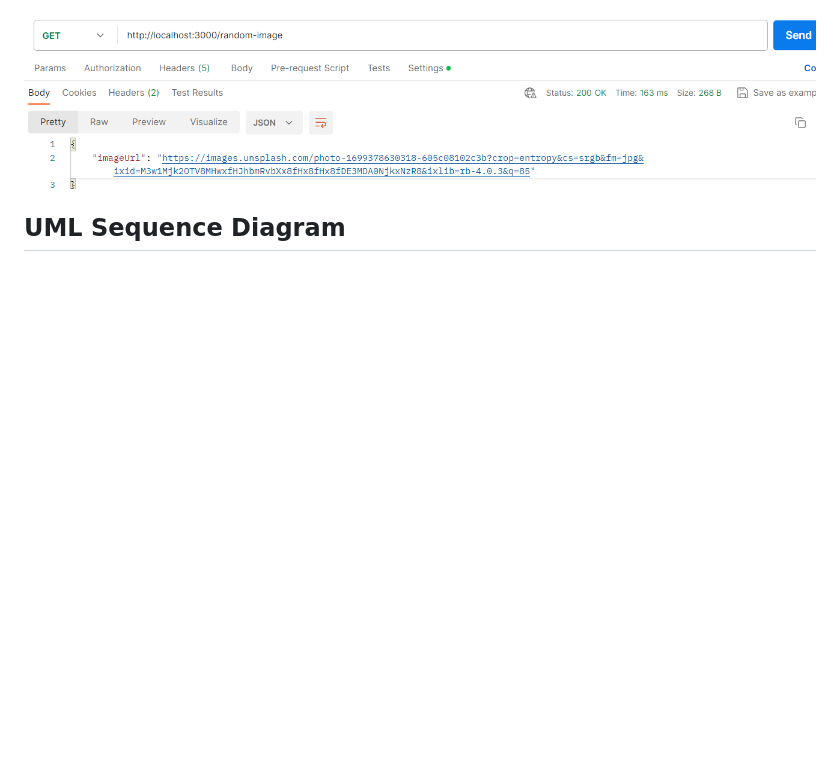
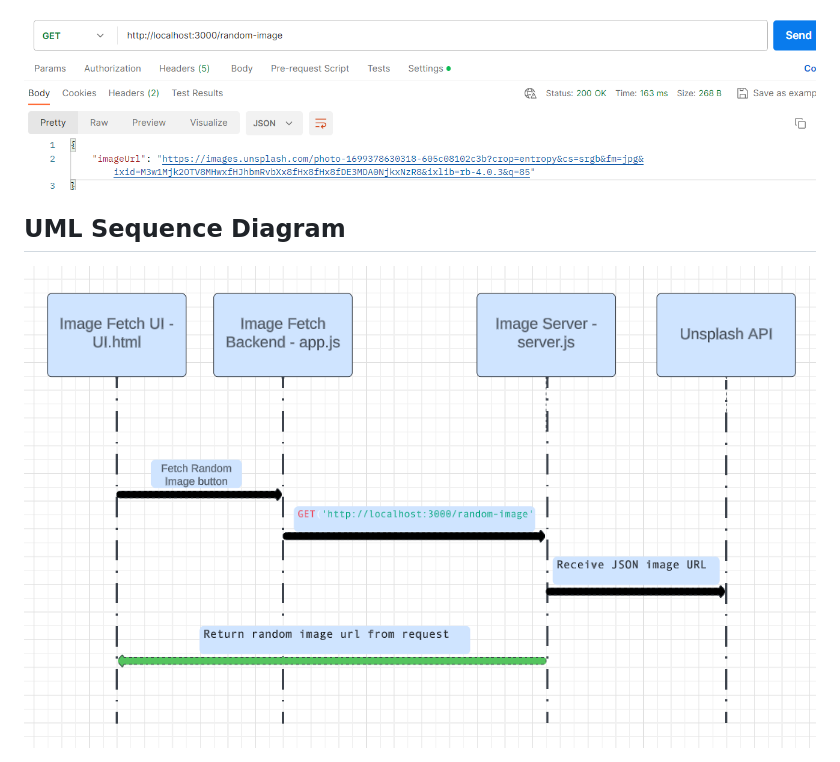
Before and after one commit to superhermione/random-image-microservice, a Markdown page: README.md, the part around the change. GitHub-like rendering; pictures changed too: assets/UML.png (added); blank space fills up the shorter version.

Commit message:
uml update

```diff
--- a/README.md
+++ b/README.md
@@ -29,3 +29,5 @@ View the response body after the the user send a "Fetch" request.
 <img src='./assets/3.png' title='postman' width='' alt='postman' />
 
 ## UML Sequence Diagram
+
+<img src='./assets/UML.png' title='UML' width='' alt='UML' />
```
